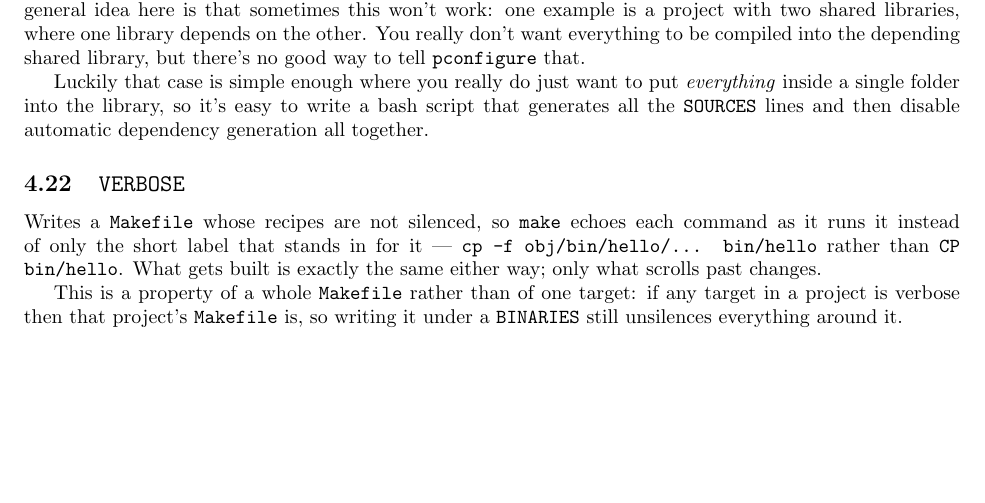
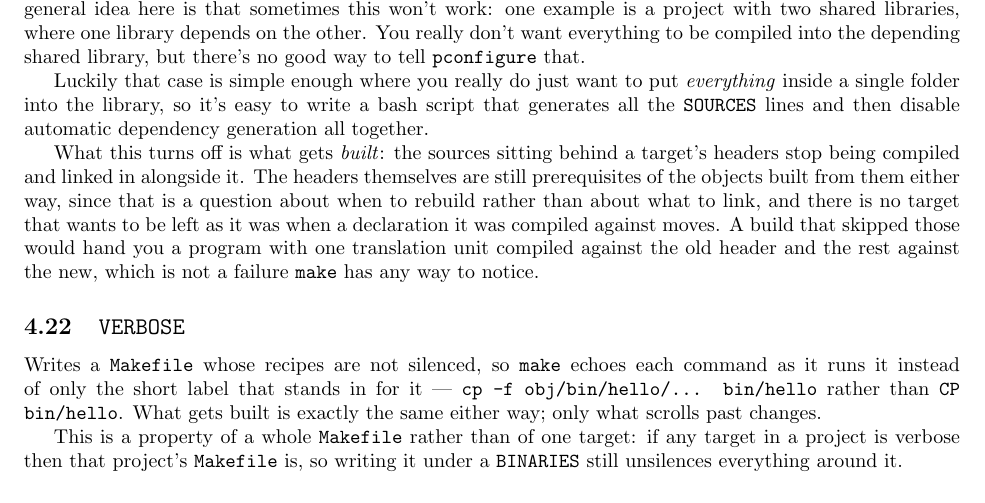
Before and after one commit to palmer-dabbelt/pconfigure, a LaTeX document (doc/pconfigure.tex): part of page 16 of 31, cut so that both start at the same text, the shorter picture padded with empty space. Compiled offline with pdfLaTeX.

Commit message:
doc: Say which half of AUTODEPS is the half that turns off
The section said the command disables "automatic dependency
generation", which covered both of the things it used to do and so
described neither.  Now that it only switches one of them, the
manual says which: the sources behind a target's headers stop being
built, and the headers stay prerequisites.

The second half is worth writing down rather than leaving as an
absence.  Somebody reading this while deciding whether to reach for
AUTODEPS is deciding whether it costs them correctness, and the
answer is that it doesn't -- which is a sentence the old text left
them to guess at.

Assisted-by: Claude Opus 5 <noreply@anthropic.com>
Signed-off-by: Palmer Dabbelt <palmer@dabbelt.com>

```diff
--- a/doc/pconfigure.tex
+++ b/doc/pconfigure.tex
@@ -1073,6 +1073,16 @@ it's easy to write a bash script that generates all the
 \texttt{SOURCES} lines and then disable automatic dependency
 generation all together.
 
+What this turns off is what gets \textit{built}: the sources sitting
+behind a target's headers stop being compiled and linked in alongside
+it.  The headers themselves are still prerequisites of the objects
+built from them either way, since that is a question about when to
+rebuild rather than about what to link, and there is no target that
+wants to be left as it was when a declaration it was compiled against
+moves.  A build that skipped those would hand you a program with one
+translation unit compiled against the old header and the rest against
+the new, which is not a failure \texttt{make} has any way to notice.
+
 \subsection{\texttt{VERBOSE} \label{cmd:verbose}}
 
 Writes a \texttt{Makefile} whose recipes are not silenced, so
```
